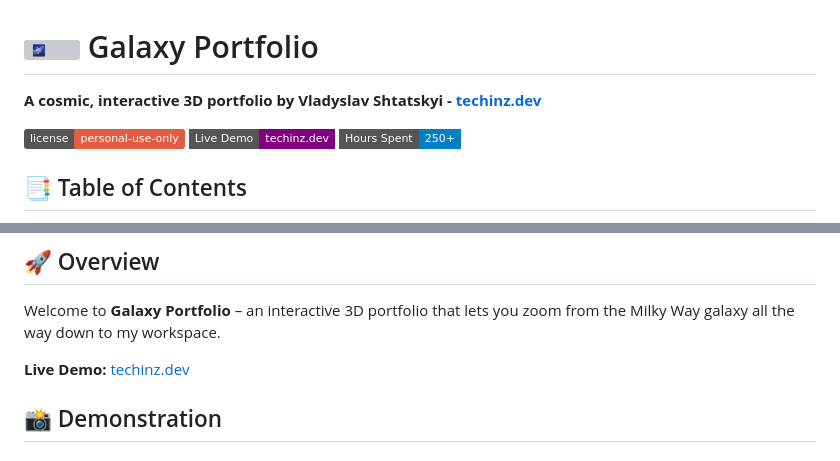
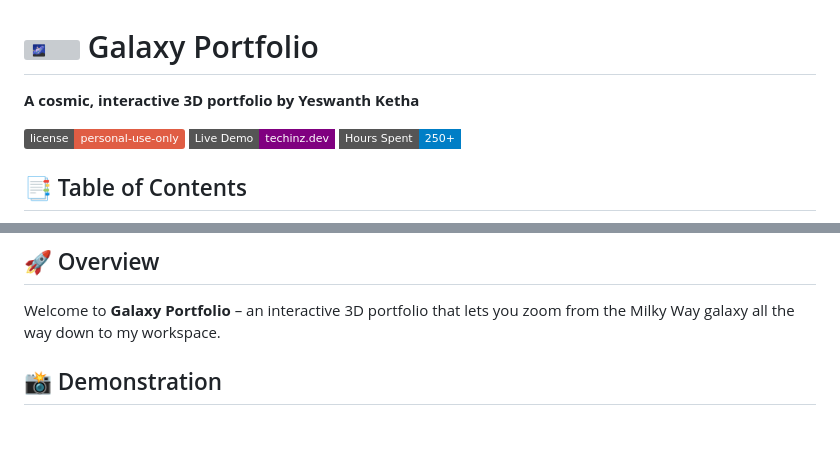
Before and after one commit to MarKusYt786/My_Portfolio, a Markdown page: README.md, 2 parts joined by grey strips. Drawn GitHub-style; badges without logos; blank space fills up the shorter version; grey boxes are pictures that could not be loaded.

```diff
--- a/README.md
+++ b/README.md
@@ -1,6 +1,6 @@
 # <img src="public/favicon/favicon-32x32.png" width="32" alt="🌌" style="vertical-align:middle;"> Galaxy Portfolio
 
-**A cosmic, interactive 3D portfolio by Vladyslav Shtatskyi - [techinz.dev](https://techinz.dev)**
+**A cosmic, interactive 3D portfolio by Yeswanth Ketha**
 
 [![License: Custom](https://img.shields.io/badge/license-personal--use--only-red)](https://github.com/techinz/galaxy-portfolio/blob/main/LICENSE)
 [![Live Demo](https://img.shields.io/badge/Live%20Demo-techinz.dev-purple?style=flat-square)](https://techinz.dev)
@@ -25,8 +25,6 @@
 ## 🚀 Overview
 
 Welcome to **Galaxy Portfolio** – an interactive 3D portfolio that lets you zoom from the Milky Way galaxy all the way down to my workspace.
-
-**Live Demo:** [techinz.dev](https://techinz.dev)
 
 ## 📸 Demonstration
 
```
